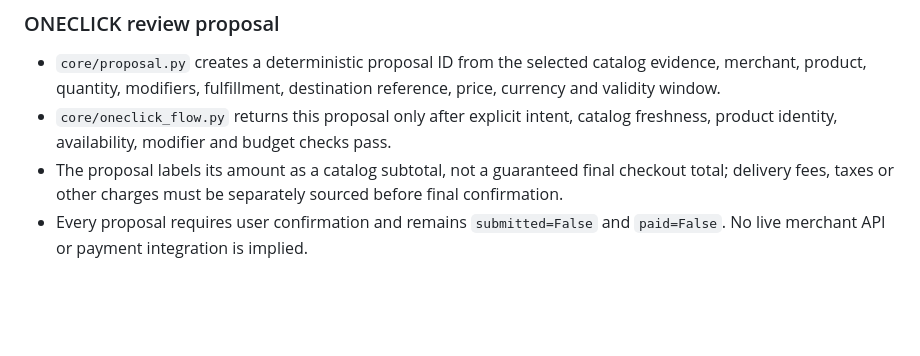
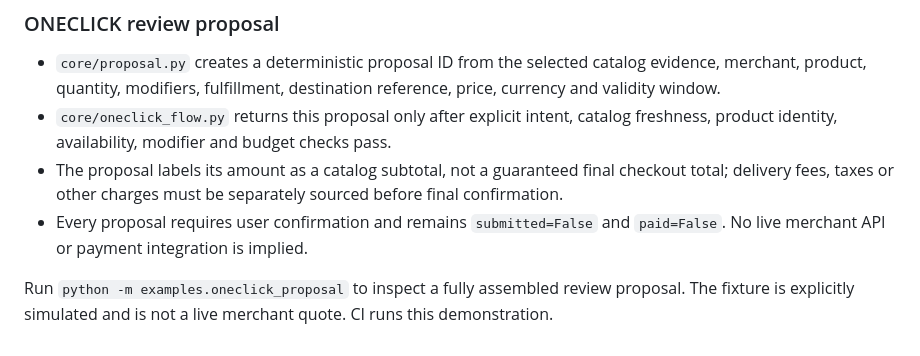
Before and after one commit to matiasbision-dot/CEUNIA-UNIFIED-SYSTEM, a Markdown page: README.md, the part around the change. Drawn GitHub-style; blank space fills up the shorter version.

Commit message:
docs: add runnable proposal review example

```diff
--- a/README.md
+++ b/README.md
@@ -126,3 +126,5 @@ Run `python -m examples.oneclick_intake` to see the conservative Spanish intake
 - `core/oneclick_flow.py` returns this proposal only after explicit intent, catalog freshness, product identity, availability, modifier and budget checks pass.
 - The proposal labels its amount as a catalog subtotal, not a guaranteed final checkout total; delivery fees, taxes or other charges must be separately sourced before final confirmation.
 - Every proposal requires user confirmation and remains `submitted=False` and `paid=False`. No live merchant API or payment integration is implied.
+
+Run `python -m examples.oneclick_proposal` to inspect a fully assembled review proposal. The fixture is explicitly simulated and is not a live merchant quote. CI runs this demonstration.
```
